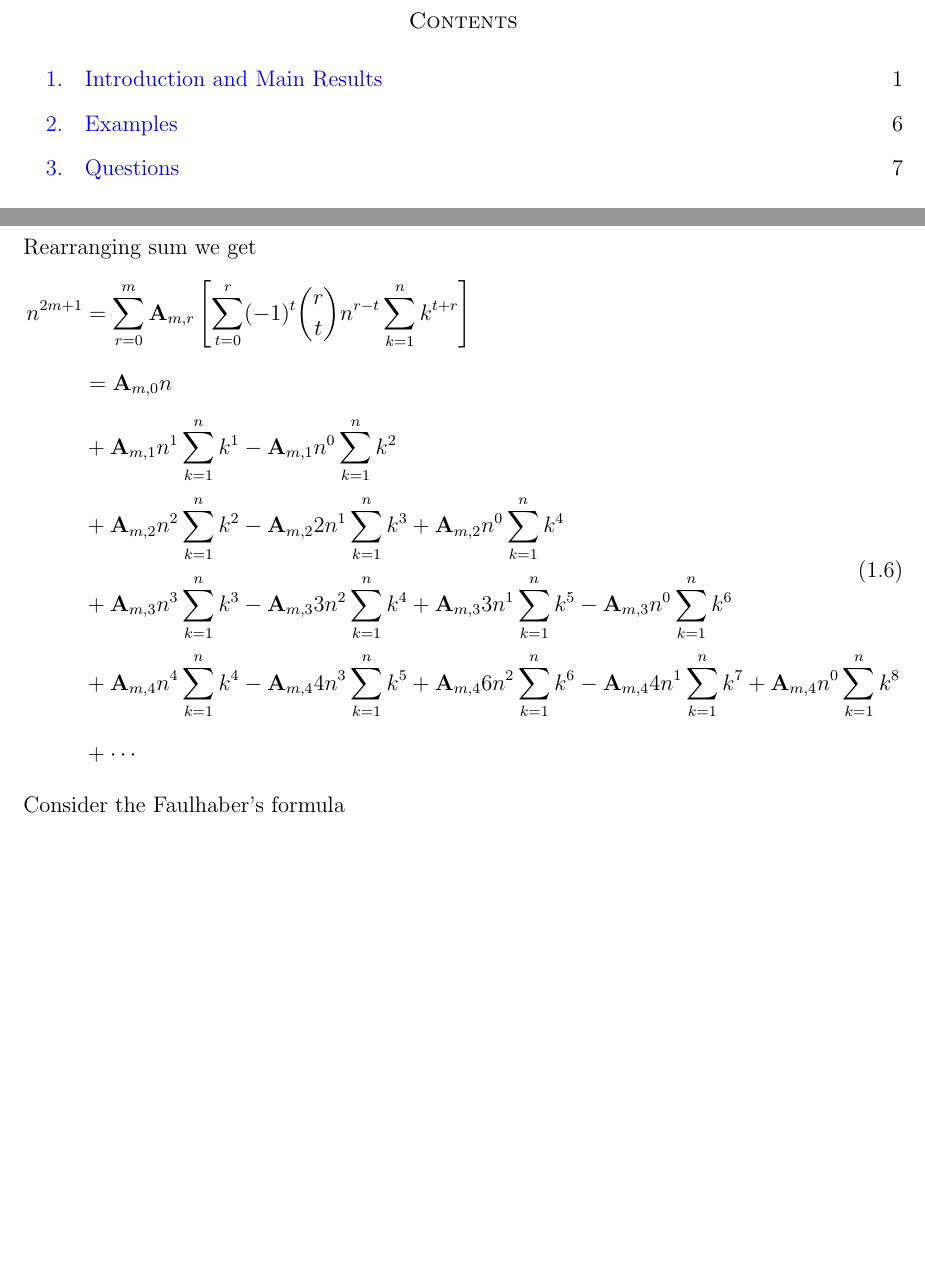
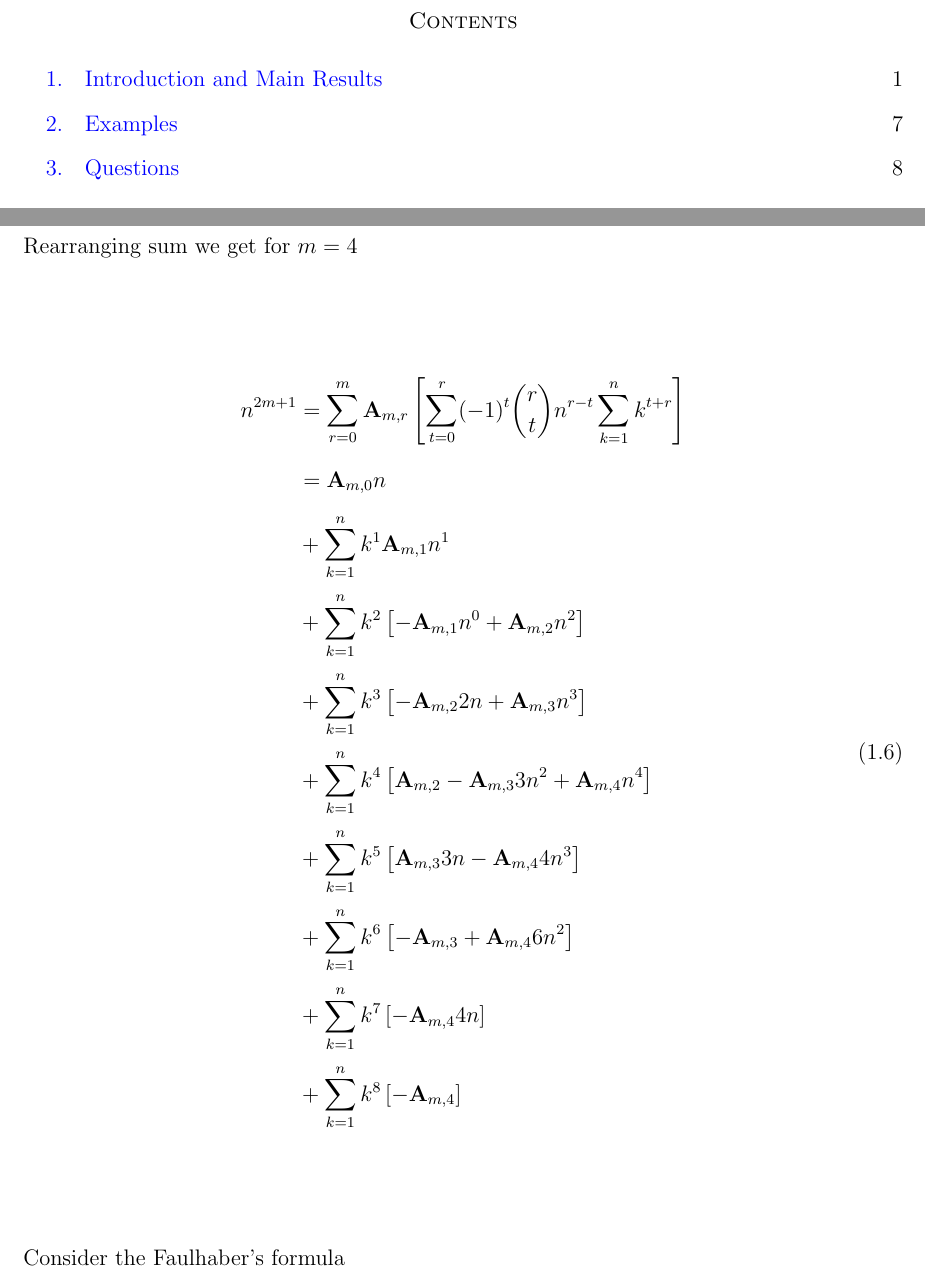
Before and after one commit to kolosovpetro/PolynomialIdentityInvolvingBTandFaulhaber, a LaTeX paper (src/CoefficientsADerivation.tex, which reads src/sections/introduction.tex): two parts of pages 1 and 3 of 7 before the commit and two parts of pages 1 and 4 of 8 after it, joined at a grey line, cut so that both start at the same text, the shorter picture padded with empty space. Compiled offline with pdfLaTeX.

Commit message:
work in progress

```diff
--- a/src/sections/introduction.tex
+++ b/src/sections/introduction.tex
@@ -58,17 +58,20 @@ Expanding previous we get
         &+ \cdots \\
     \end{split}\label{eq:equation15}
 \end{equation}
-Rearranging sum we get
+Rearranging sum we get for $m=4$
 \begin{equation}
     \begin{split}
         n^{2m+1}
         &= \sum_{r=0}^{m} \coeffA{m}{r} \left[ \sum_{t=0}^{r} (-1)^t \binom{r}{t} n^{r-t} \sum_{k=1}^{n} k^{t+r} \right] \\
         &= \coeffA{m}{0} n \\
-        &+ \coeffA{m}{1} n^{1} \sum_{k=1}^{n} k^{1} - \coeffA{m}{1} n^{0} \sum_{k=1}^{n} k^{2} \\
-        &+ \coeffA{m}{2} n^{2} \sum_{k=1}^{n} k^{2} - \coeffA{m}{2} 2 n^{1} \sum_{k=1}^{n} k^{3} + \coeffA{m}{2} n^{0} \sum_{k=1}^{n} k^{4} \\
-        &+ \coeffA{m}{3} n^{3} \sum_{k=1}^{n} k^{3} - \coeffA{m}{3} 3 n^{2} \sum_{k=1}^{n} k^{4} + \coeffA{m}{3} 3 n^{1} \sum_{k=1}^{n} k^{5} - \coeffA{m}{3} n^{0} \sum_{k=1}^{n} k^{6} \\
-        &+ \coeffA{m}{4} n^{4} \sum_{k=1}^{n} k^{4} - \coeffA{m}{4} 4 n^{3} \sum_{k=1}^{n} k^{5} + \coeffA{m}{4} 6 n^{2} \sum_{k=1}^{n} k^{6} - \coeffA{m}{4} 4 n^{1} \sum_{k=1}^{n} k^{7} + \coeffA{m}{4} n^{0} \sum_{k=1}^{n} k^{8} \\
-        &+ \cdots \\
+        &+ \sum_{k=1}^{n} k^{1} \coeffA{m}{1} n^{1} \\
+        &+ \sum_{k=1}^{n} k^{2} \left[ - \coeffA{m}{1} n^{0} + \coeffA{m}{2} n^{2} \right] \\
+        &+ \sum_{k=1}^{n} k^{3} \left[ - \coeffA{m}{2} 2n + \coeffA{m}{3} n^3 \right] \\
+        &+ \sum_{k=1}^{n} k^{4} \left[ \coeffA{m}{2} - \coeffA{m}{3} 3n^2 + \coeffA{m}{4} n^4 \right] \\
+        &+ \sum_{k=1}^{n} k^{5} \left[ \coeffA{m}{3} 3n - \coeffA{m}{4} 4n^3 \right] \\
+        &+ \sum_{k=1}^{n} k^{6} \left[ - \coeffA{m}{3} + \coeffA{m}{4} 6n^2 \right] \\
+        &+ \sum_{k=1}^{n} k^{7} \left[ - \coeffA{m}{4} 4n \right] \\
+        &+ \sum_{k=1}^{n} k^{8} \left[ - \coeffA{m}{4} \right]
     \end{split}\label{eq:equation16}
 \end{equation}
 Consider the Faulhaber's formula
```
Also changed, not shown: out/CoefficientsADerivation.pdf, 1 other file.
